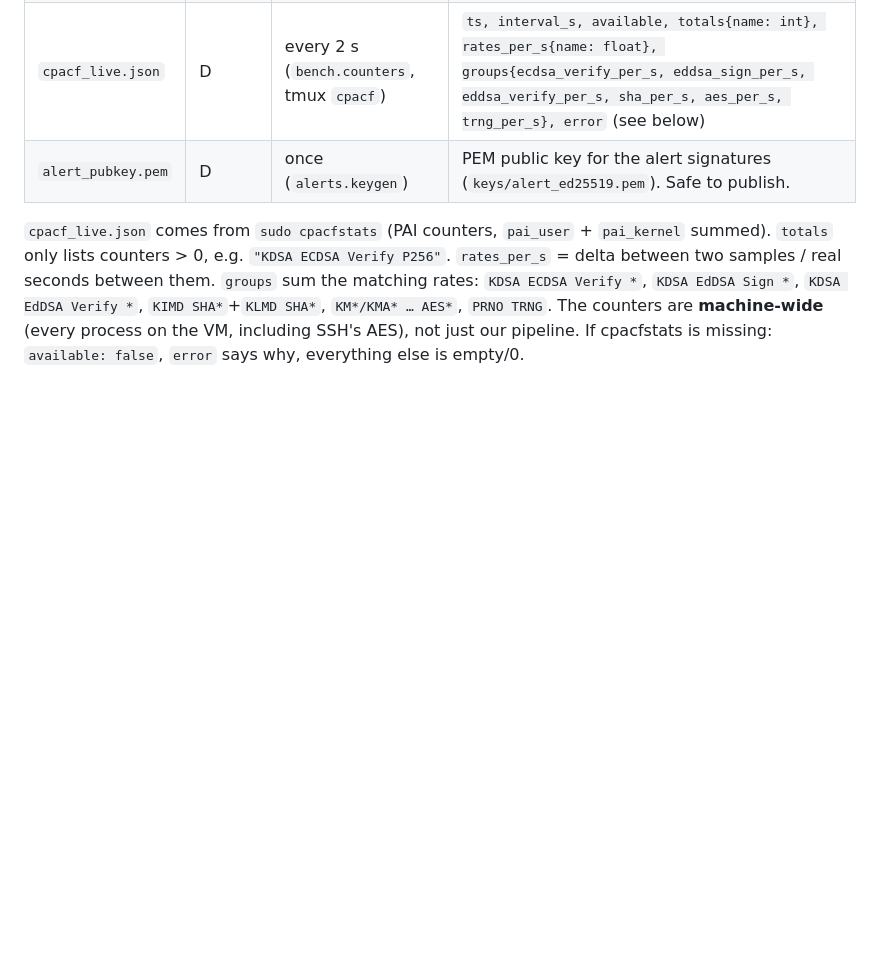
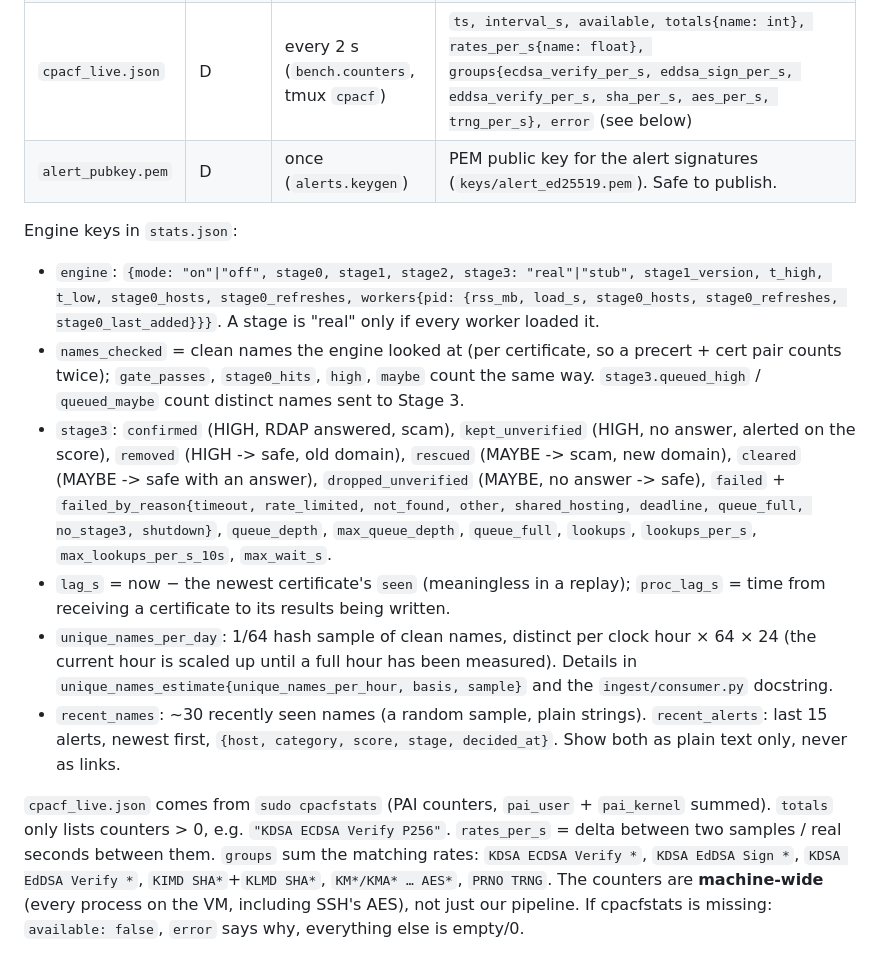
Before and after one commit to shriya77/Scamouflage, a Markdown page: CONTRACTS.md, the part around one of its changes. GitHub-like rendering; blank space fills up the shorter version.

```diff
--- a/CONTRACTS.md
+++ b/CONTRACTS.md
@@ -78,6 +82,14 @@ seen(domain PK, first_cert_seen, cert_id)                    -- written by consu
 | `hardware.json` | D | on demand | CPACF A/B numbers (on vs `OPENSSL_s390xcap` off), PAI counter deltas, `protected_keys{dir, bytes{protkey_aes_*: int}, pckmo_delta{}}` (file names + byte lengths only, never key bytes) |
 | `cpacf_live.json` | D | every 2 s (`bench.counters`, tmux `cpacf`) | `ts, interval_s, available, totals{name: int}, rates_per_s{name: float}, groups{ecdsa_verify_per_s, eddsa_sign_per_s, eddsa_verify_per_s, sha_per_s, aes_per_s, trng_per_s}, error` (see below) |
 | `alert_pubkey.pem` | D | once (`alerts.keygen`) | PEM public key for the alert signatures (`keys/alert_ed25519.pem`). Safe to publish. |
+
+Engine keys in `stats.json`:
+- `engine`: `{mode: "on"|"off", stage0, stage1, stage2, stage3: "real"|"stub", stage1_version, t_high, t_low, stage0_hosts, stage0_refreshes, workers{pid: {rss_mb, load_s, stage0_hosts, stage0_refreshes, stage0_last_added}}}`. A stage is "real" only if every worker loaded it.
+- `names_checked` = clean names the engine looked at (per certificate, so a precert + cert pair counts twice); `gate_passes`, `stage0_hits`, `high`, `maybe` count the same way. `stage3.queued_high` / `queued_maybe` count distinct names sent to Stage 3.
+- `stage3`: `confirmed` (HIGH, RDAP answered, scam), `kept_unverified` (HIGH, no answer, alerted on the score), `removed` (HIGH -> safe, old domain), `rescued` (MAYBE -> scam, new domain), `cleared` (MAYBE -> safe with an answer), `dropped_unverified` (MAYBE, no answer -> safe), `failed` + `failed_by_reason{timeout, rate_limited, not_found, other, shared_hosting, deadline, queue_full, no_stage3, shutdown}`, `queue_depth`, `max_queue_depth`, `queue_full`, `lookups`, `lookups_per_s`, `max_lookups_per_s_10s`, `max_wait_s`.
+- `lag_s` = now − the newest certificate's `seen` (meaningless in a replay); `proc_lag_s` = time from receiving a certificate to its results being written.
+- `unique_names_per_day`: 1/64 hash sample of clean names, distinct per clock hour × 64 × 24 (the current hour is scaled up until a full hour has been measured). Details in `unique_names_estimate{unique_names_per_hour, basis, sample}` and the `ingest/consumer.py` docstring.
+- `recent_names`: ~30 recently seen names (a random sample, plain strings). `recent_alerts`: last 15 alerts, newest first, `{host, category, score, stage, decided_at}`. Show both as plain text only, never as links.
 
 `cpacf_live.json` comes from `sudo cpacfstats` (PAI counters, `pai_user` + `pai_kernel` summed). `totals` only lists counters > 0, e.g. `"KDSA ECDSA Verify P256"`. `rates_per_s` = delta between two samples / real seconds between them. `groups` sum the matching rates: `KDSA ECDSA Verify *`, `KDSA EdDSA Sign *`, `KDSA EdDSA Verify *`, `KIMD SHA*`+`KLMD SHA*`, `KM*/KMA* … AES*`, `PRNO TRNG`. The counters are **machine-wide** (every process on the VM, including SSH's AES), not just our pipeline. If cpacfstats is missing: `available: false`, `error` says why, everything else is empty/0.
 
```
Also changed, not shown: other parts of CONTRACTS.md (+6 -2 lines).
